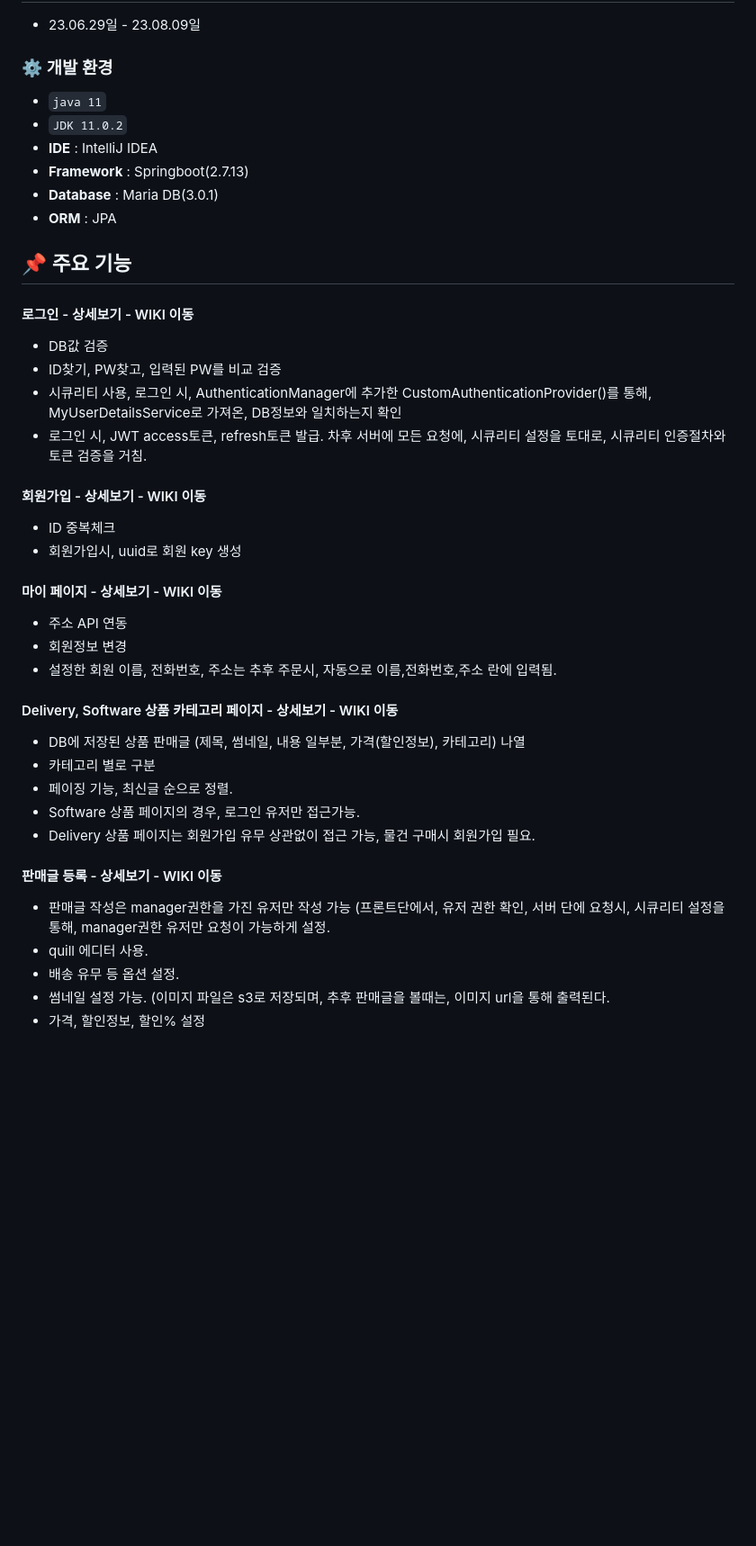
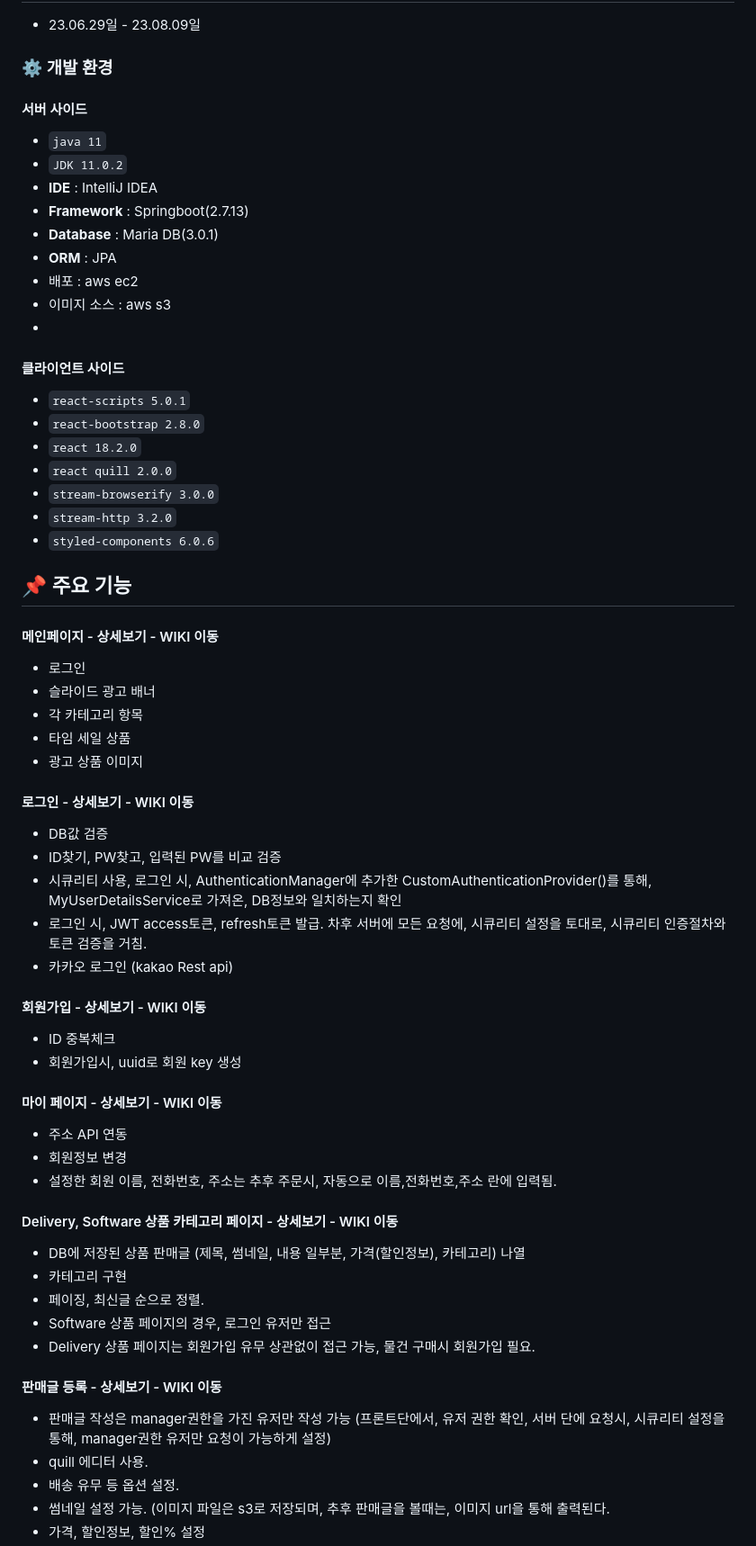
Before and after one commit to gamjagogi/BroStore, a Markdown page: README.md, the part around the change printed below. Shown: that part at 90% size. Drawn GitHub-style; blank space fills up the shorter version.

```diff
--- a/README.md
+++ b/README.md
@@ -9,20 +9,44 @@
 * 23.06.29일 - 23.08.09일
 
 ### ⚙️ 개발 환경
+
+#### 서버 사이드
 - `java 11`
 - `JDK 11.0.2`
 - **IDE** : IntelliJ IDEA
 - **Framework** : Springboot(2.7.13)
 - **Database** : Maria DB(3.0.1)
 - **ORM** : JPA
+- 배포 : aws ec2
+- 이미지 소스 : aws s3
+-
+
+#### 클라이언트 사이드
+- `react-scripts 5.0.1`
+- `react-bootstrap 2.8.0`
+- `react 18.2.0`
+- `react quill 2.0.0`
+- `stream-browserify 3.0.0`
+- `stream-http 3.2.0`
+- `styled-components 6.0.6`
+
 
 ## 📌 주요 기능
+
+#### 메인페이지  - <a href="" >상세보기 - WIKI 이동</a>
+- 로그인
+- 슬라이드 광고 배너
+- 각 카테고리 항목
+- 타임 세일 상품
+- 광고 상품 이미지
+
 #### 로그인 - <a href="" >상세보기 - WIKI 이동</a>
 - DB값 검증
 - ID찾기, PW찾고, 입력된 PW를 비교 검증
 - 시큐리티 사용, 로그인 시, AuthenticationManager에 추가한 CustomAuthenticationProvider()를 통해, MyUserDetailsService로
   가져온, DB정보와 일치하는지 확인
 - 로그인 시, JWT access토큰, refresh토큰 발급. 차후 서버에 모든 요청에, 시큐리티 설정을 토대로, 시큐리티 인증절차와 토큰 검증을 거침.
+- 카카오 로그인 (kakao Rest api)
 
 #### 회원가입 - <a href="" >상세보기 - WIKI 이동</a>
 - ID 중복체크
@@ -35,14 +59,14 @@
 
 #### Delivery, Software 상품 카테고리 페이지 - <a href="" >상세보기 - WIKI 이동</a>
 - DB에 저장된 상품 판매글 (제목, 썸네일, 내용 일부분, 가격(할인정보), 카테고리) 나열
-- 카테고리 별로 구분
-- 페이징 기능, 최신글 순으로 정렬.
-- Software 상품 페이지의 경우, 로그인 유저만 접근가능.
+- 카테고리 구현
+- 페이징, 최신글 순으로 정렬.
+- Software 상품 페이지의 경우, 로그인 유저만 접근
 - Delivery 상품 페이지는 회원가입 유무 상관없이 접근 가능, 물건 구매시 회원가입 필요.
 
 #### 판매글 등록 - <a href="" >상세보기 - WIKI 이동</a>
 - 판매글 작성은 manager권한을 가진 유저만 작성 가능 (프론트단에서, 유저 권한 확인, 서버 단에 요청시, 시큐리티 설정을 통해, manager권한 유저만
-  요청이 가능하게 설정.
+  요청이 가능하게 설정)
 - quill 에디터 사용.
 - 배송 유무 등 옵션 설정.
 - 썸네일 설정 가능. (이미지 파일은 s3로 저장되며, 추후 판매글을 볼때는, 이미지 url을 통해 출력된다.
```
Also changed, not shown: other parts of README.md (+45 -3 lines).
